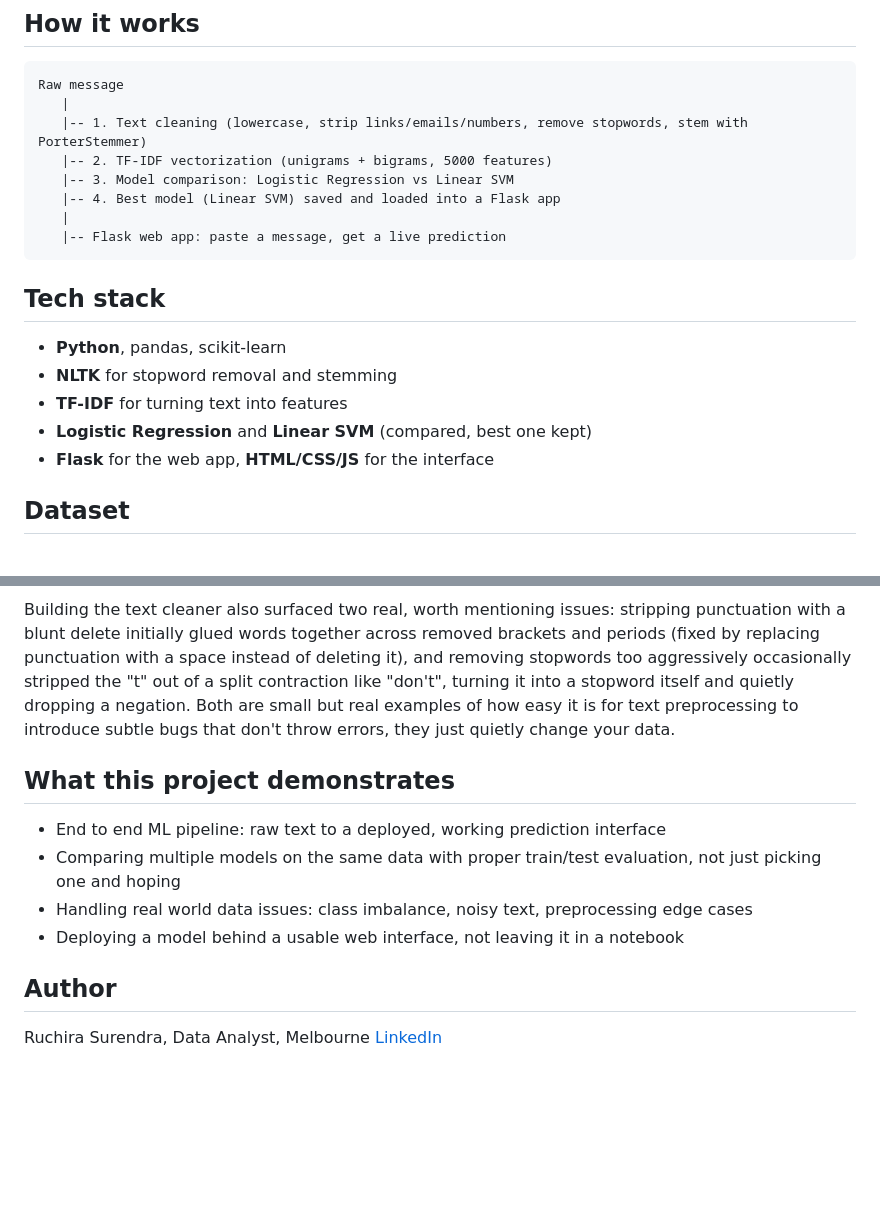
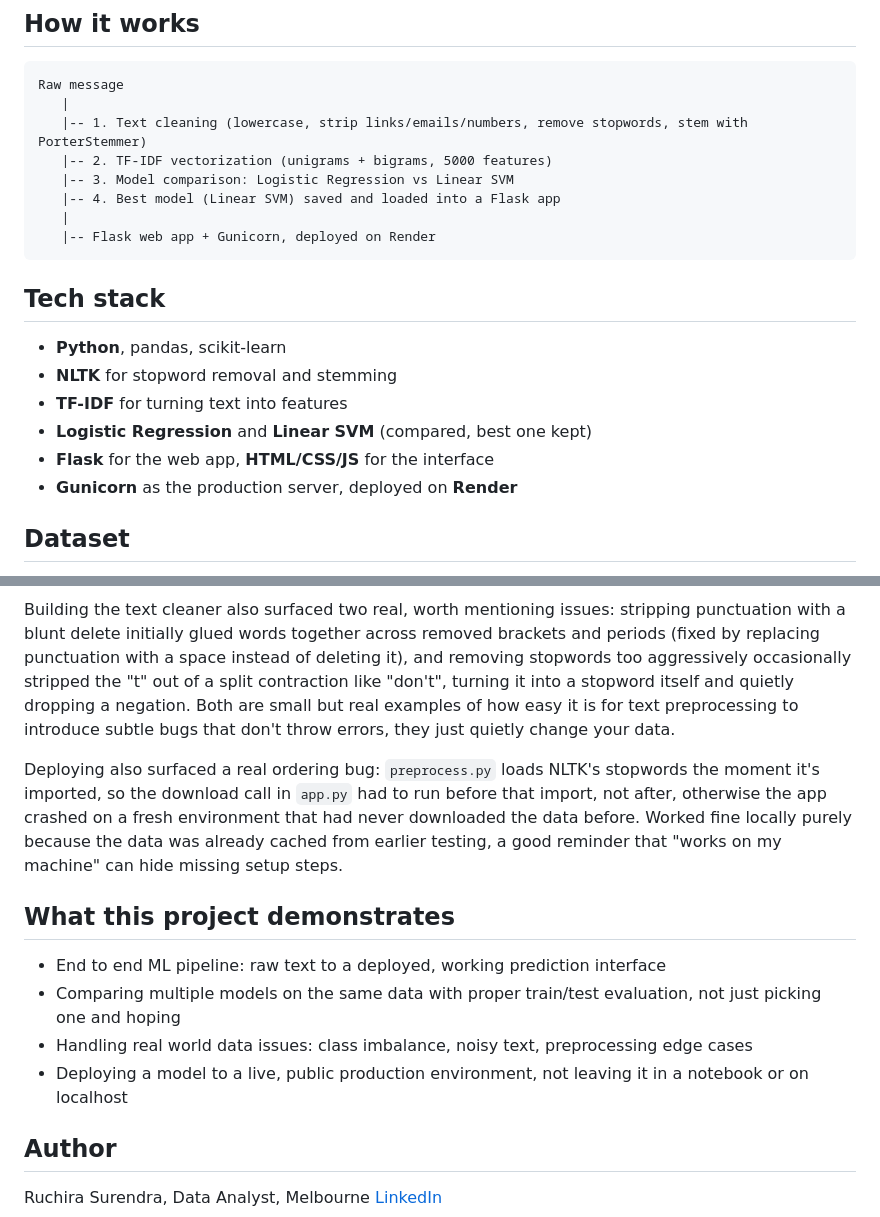
Before and after one commit to ruchira2000/spam-classifier, a Markdown page: README.md, 2 parts joined by grey strips. Rendered like a GitHub page; blank space fills up the shorter version.

````diff
--- a/README.md
+++ b/README.md
@@ -14,7 +16,7 @@ Raw message
    |-- 3. Model comparison: Logistic Regression vs Linear SVM
    |-- 4. Best model (Linear SVM) saved and loaded into a Flask app
    |
-   |-- Flask web app: paste a message, get a live prediction
+   |-- Flask web app + Gunicorn, deployed on Render
 ```
 
 ## Tech stack
@@ -24,6 +26,7 @@ Raw message
 - **TF-IDF** for turning text into features
 - **Logistic Regression** and **Linear SVM** (compared, best one kept)
 - **Flask** for the web app, **HTML/CSS/JS** for the interface
+- **Gunicorn** as the production server, deployed on **Render**
 
 ## Dataset
 
@@ -86,12 +98,14 @@ This dataset skews toward SMS style spam (prize scams, premium rate numbers) rat
 
 Building the text cleaner also surfaced two real, worth mentioning issues: stripping punctuation with a blunt delete initially glued words together across removed brackets and periods (fixed by replacing punctuation with a space instead of deleting it), and removing stopwords too aggressively occasionally stripped the "t" out of a split contraction like "don't", turning it into a stopword itself and quietly dropping a negation. Both are small but real examples of how easy it is for text preprocessing to introduce subtle bugs that don't throw errors, they just quietly change your data.
 
+Deploying also surfaced a real ordering bug: `preprocess.py` loads NLTK's stopwords the moment it's imported, so the download call in `app.py` had to run before that import, not after, otherwise the app crashed on a fresh environment that had never downloaded the data before. Worked fine locally purely because the data was already cached from earlier testing, a good reminder that "works on my machine" can hide missing setup steps.
+
 ## What this project demonstrates
 
 - End to end ML pipeline: raw text to a deployed, working prediction interface
 - Comparing multiple models on the same data with proper train/test evaluation, not just picking one and hoping
 - Handling real world data issues: class imbalance, noisy text, preprocessing edge cases
-- Deploying a model behind a usable web interface, not leaving it in a notebook
+- Deploying a model to a live, public production environment, not leaving it in a notebook or on localhost
 
 ## Author
 
````
Also changed, not shown: other parts of README.md (+19 -8 lines).
